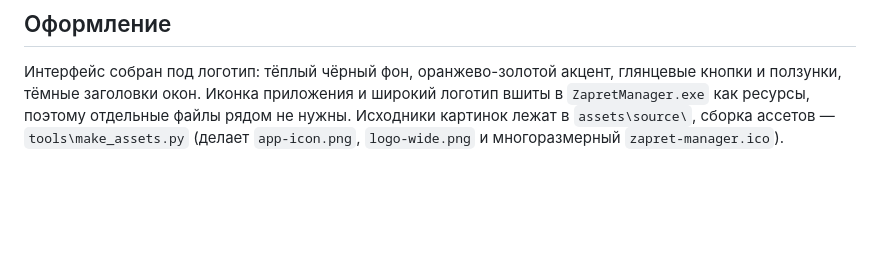
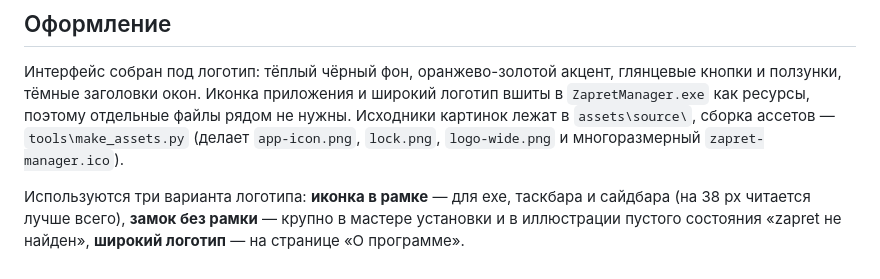
Before and after one commit to RoBiN19666/ZapretManager-Desktop, a Markdown page: README.md, the part around the change. GitHub-like rendering; blank space fills up the shorter version.

```diff
--- a/README.md
+++ b/README.md
@@ -253,4 +253,9 @@ assets\         иконка, логотип и их исходники (source\
 кнопки и ползунки, тёмные заголовки окон. Иконка приложения и широкий логотип
 вшиты в `ZapretManager.exe` как ресурсы, поэтому отдельные файлы рядом не нужны.
 Исходники картинок лежат в `assets\source\`, сборка ассетов — `tools\make_assets.py`
-(делает `app-icon.png`, `logo-wide.png` и многоразмерный `zapret-manager.ico`).
+(делает `app-icon.png`, `lock.png`, `logo-wide.png` и многоразмерный `zapret-manager.ico`).
+
+Используются три варианта логотипа: **иконка в рамке** — для exe, таскбара и сайдбара
+(на 38 px читается лучше всего), **замок без рамки** — крупно в мастере установки и в
+иллюстрации пустого состояния «zapret не найден», **широкий логотип** — на странице
+«О программе».
```
Also changed, not shown: assets/lock.png (added), docs/overview.png, docs/wizard.png, 7 other files.
